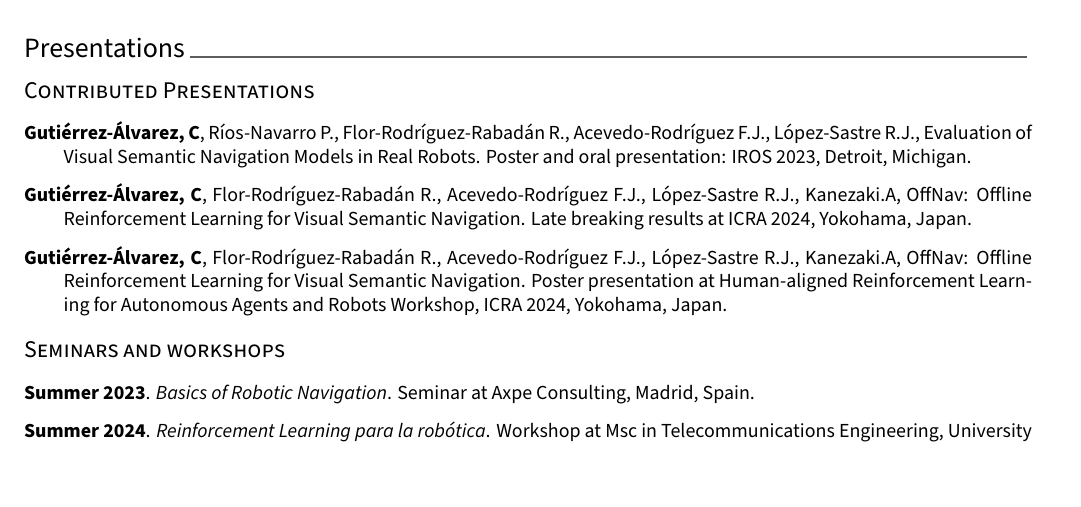
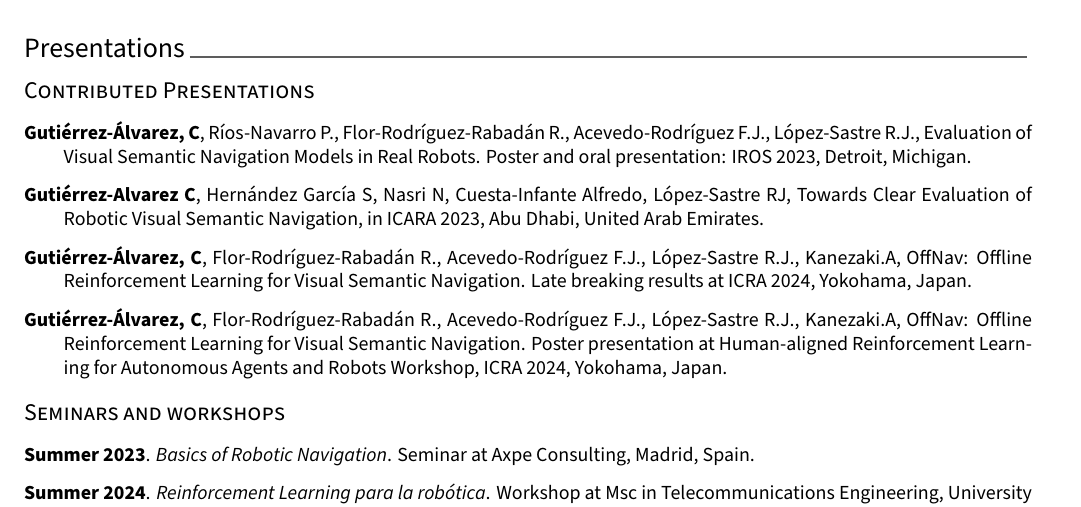
Before and after one commit to CarlosGual/academic-cv, a LaTeX CV (cv.tex, which reads cv/presentation.tex): part of page 2 of 3, cut so that both start at the same text. Compiled offline with XeLaTeX.

Commit message:
added icara presentation.tex

```diff
--- a/cv/presentation.tex
+++ b/cv/presentation.tex
@@ -17,6 +17,8 @@
 \begin{cvpubs}
 
     \cvpub{\textbf{Gutiérrez-Álvarez, C}, Ríos-Navarro P., Flor-Rodríguez-Rabadán R., Acevedo-Rodríguez F.J., López-Sastre R.J., Evaluation of Visual Semantic Navigation Models in Real Robots. Poster and oral presentation: IROS 2023, Detroit, Michigan.}
+
+    \cvpub{\textbf{Gutiérrez-Alvarez C}, Hernández García S, Nasri N, Cuesta-Infante Alfredo, López-Sastre RJ, Towards Clear Evaluation of Robotic Visual Semantic Navigation, in ICARA 2023, Abu Dhabi, United Arab Emirates.}
 
     \cvpub{\textbf{Gutiérrez-Álvarez, C}, Flor-Rodríguez-Rabadán R., Acevedo-Rodríguez F.J., López-Sastre R.J., Kanezaki.A, OffNav: Offline Reinforcement Learning for Visual Semantic Navigation. Late breaking results at ICRA 2024, Yokohama, Japan.}
 
```
